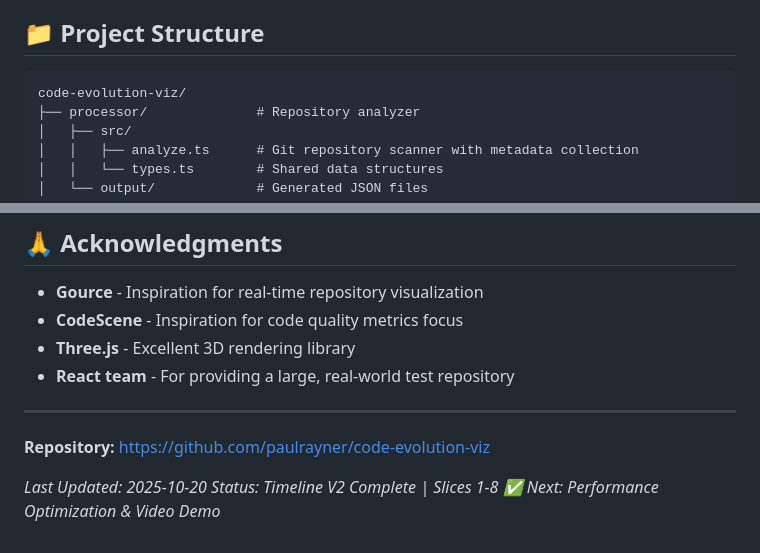
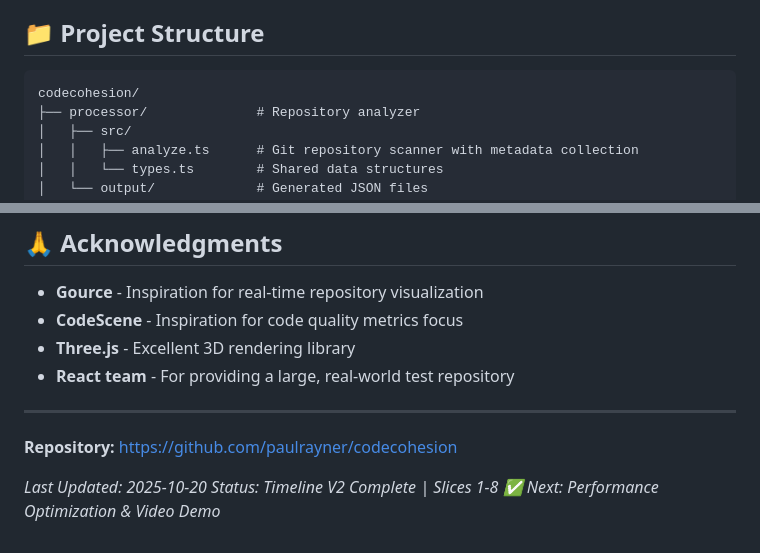
Before and after one commit to paulrayner/code-evolution-viz, a Markdown page: README.md, 2 parts joined by grey strips. GitHub-like rendering.

````diff
--- a/README.md
+++ b/README.md
@@ -198,7 +198,7 @@ Open http://localhost:3000 (or http://localhost:3001 if port 3000 is in use)
 ## 📁 Project Structure
 
 ```
-code-evolution-viz/
+codecohesion/
 ├── processor/              # Repository analyzer
 │   ├── src/
 │   │   ├── analyze.ts      # Git repository scanner with metadata collection
@@ -438,7 +438,7 @@ MIT
 
 ---
 
-**Repository:** https://github.com/paulrayner/code-evolution-viz
+**Repository:** https://github.com/paulrayner/codecohesion
 
 *Last Updated: 2025-10-20*
 *Status: Timeline V2 Complete | Slices 1-8 ✅*
````
Also changed, not shown: PROGRESS.md (+1 -1 lines), docs/timeline-format.md (+1 -1 lines).
